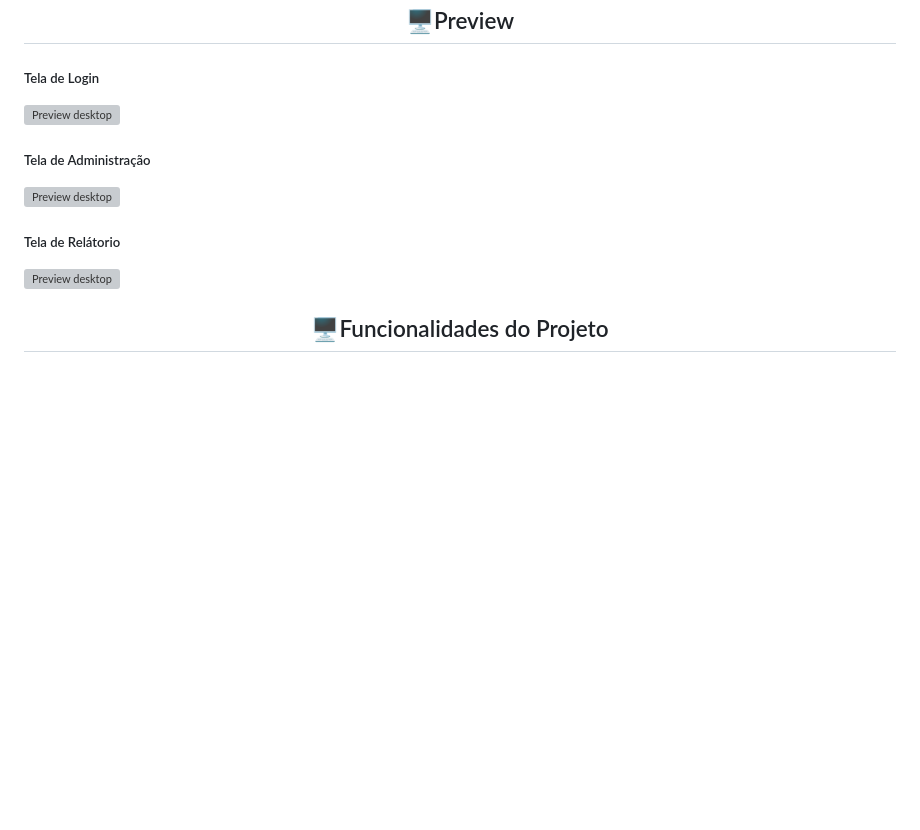
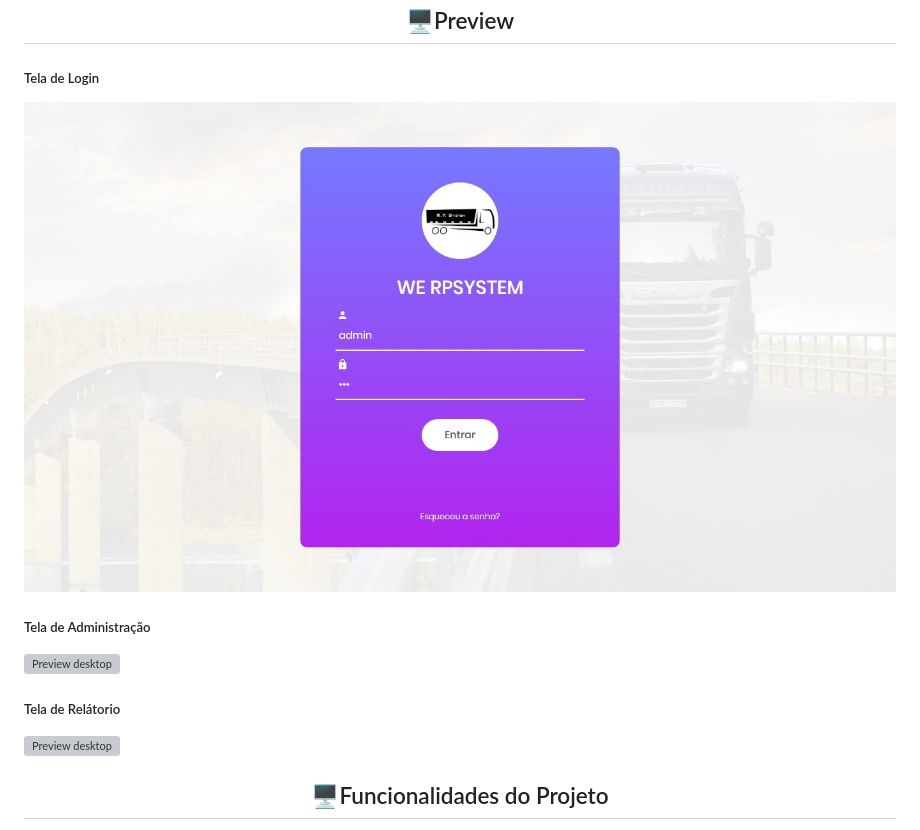
Before and after one commit to KevynFirst/sistema-werpsystem, a Markdown page: README.md, the part around the change printed below. Drawn GitHub-style; blank space fills up the shorter version; grey boxes are pictures that could not be loaded.

Commit message:
Atualizar o README.md

```diff
--- a/README.md
+++ b/README.md
@@ -7,6 +7,6 @@
 <h2 align="center">🖥Preview</h2>
 
 ##### Tela de Login
-<img src="images\loginwe.jpg" alt="Preview desktop"></img>
+<img src="images/loginwe.jpg" alt="Preview desktop"></img>
 
 ##### Tela de Administração
```
Also changed, not shown: other parts of README.md (+2 -2 lines).
